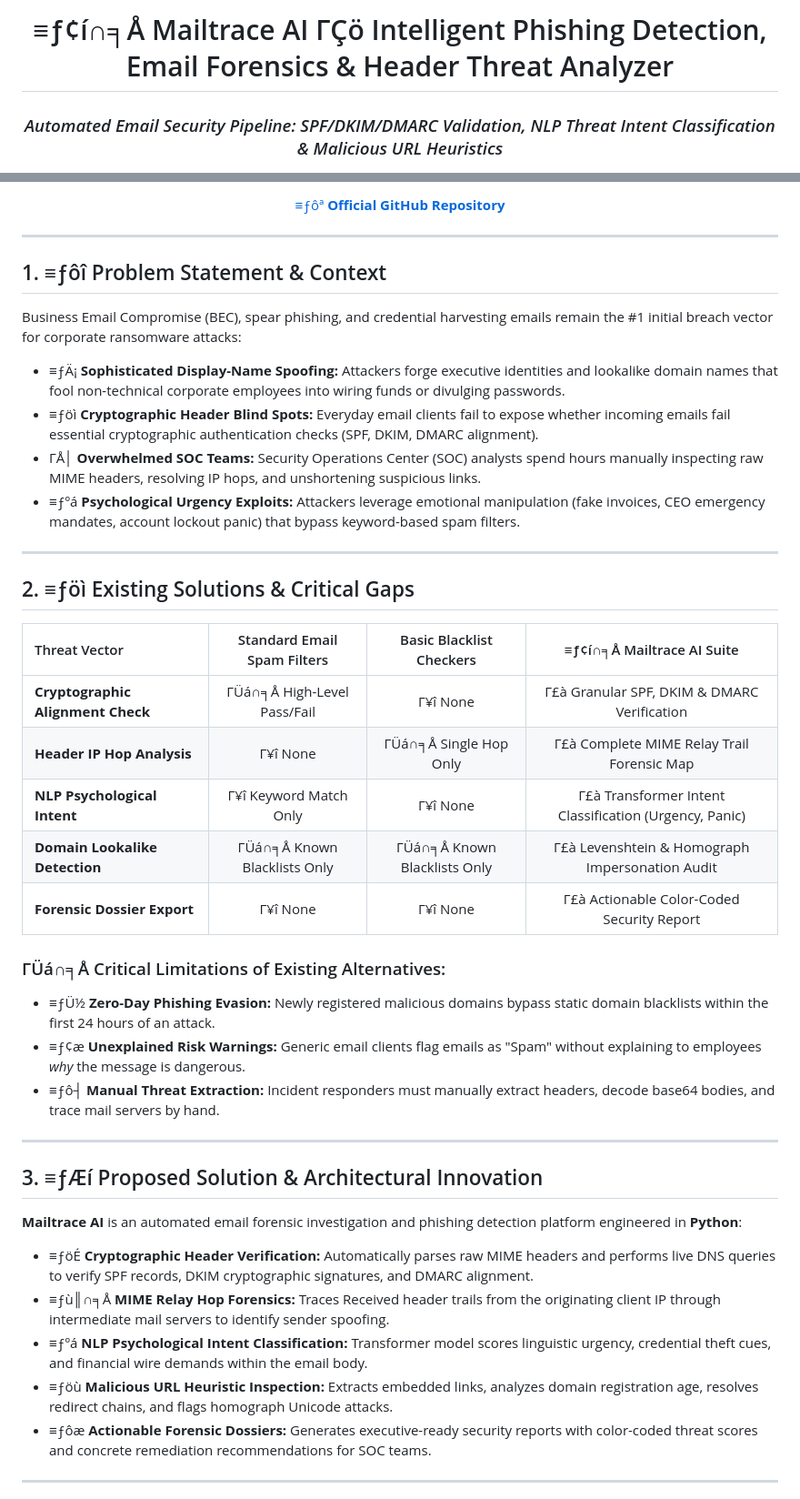
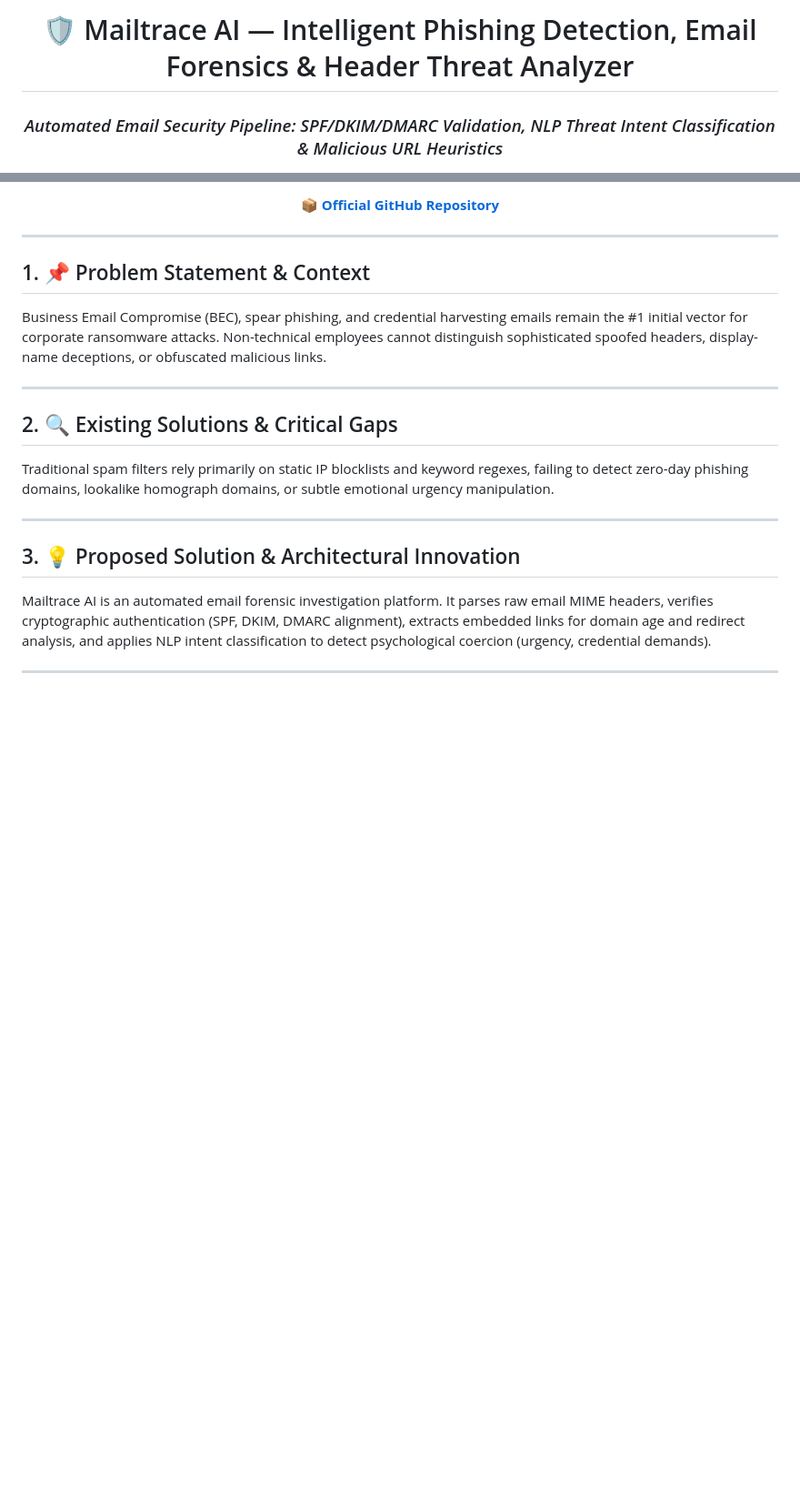
Before and after one commit to Tharun4743/Mailtrace-ai, a Markdown page: README.md, 2 parts joined by grey strips. Shown at 91% size. Drawn GitHub-style; blank space fills up the shorter version.

```diff
--- a/README.md
+++ b/README.md
@@ -1,5 +1,5 @@
 <div align="center">
 
-# ≡ƒ¢í∩╕Å Mailtrace AI ΓÇö Intelligent Phishing Detection, Email Forensics & Header Threat Analyzer
+# 🛡️ Mailtrace AI — Intelligent Phishing Detection, Email Forensics & Header Threat Analyzer
 ### *Automated Email Security Pipeline: SPF/DKIM/DMARC Validation, NLP Threat Intent Classification & Malicious URL Heuristics*
 
@@ -7,7 +7,6 @@
 
 <p align="center">
-  <a href="https://github.com/Tharun4743/Mailtrace-ai">≡ƒôª <b>Official GitHub Repository</b></a>
-
+  <a href="https://github.com/Tharun4743/Mailtrace-ai">📦 <b>Official GitHub Repository</b></a>
 
 </p>
 
@@ -15,40 +14,18 @@
 
 ---
 
-## 1. ≡ƒôî Problem Statement & Context
-Business Email Compromise (BEC), spear phishing, and credential harvesting emails remain the #1 initial breach vector for corporate ransomware attacks:
-
-* ≡ƒÄ¡ **Sophisticated Display-Name Spoofing:** Attackers forge executive identities and lookalike domain names that fool non-technical corporate employees into wiring funds or divulging passwords.
-* ≡ƒöì **Cryptographic Header Blind Spots:** Everyday email clients fail to expose whether incoming emails fail essential cryptographic authentication checks (SPF, DKIM, DMARC alignment).
-* ΓÅ│ **Overwhelmed SOC Teams:** Security Operations Center (SOC) analysts spend hours manually inspecting raw MIME headers, resolving IP hops, and unshortening suspicious links.
-* ≡ƒºá **Psychological Urgency Exploits:** Attackers leverage emotional manipulation (fake invoices, CEO emergency mandates, account lockout panic) that bypass keyword-based spam filters.
+## 1. 📌 Problem Statement & Context
+Business Email Compromise (BEC), spear phishing, and credential harvesting emails remain the #1 initial vector for corporate ransomware attacks. Non-technical employees cannot distinguish sophisticated spoofed headers, display-name deceptions, or obfuscated malicious links.
 
 ---
 
-## 2. ≡ƒöì Existing Solutions & Critical Gaps
-| Threat Vector | Standard Email Spam Filters | Basic Blacklist Checkers | ≡ƒ¢í∩╕Å Mailtrace AI Suite |
-| :--- | :---: | :---: | :---: |
-| **Cryptographic Alignment Check**| ΓÜá∩╕Å High-Level Pass/Fail | Γ¥î None | Γ£à Granular SPF, DKIM & DMARC Verification |
-| **Header IP Hop Analysis** | Γ¥î None | ΓÜá∩╕Å Single Hop Only | Γ£à Complete MIME Relay Trail Forensic Map |
-| **NLP Psychological Intent** | Γ¥î Keyword Match Only | Γ¥î None | Γ£à Transformer Intent Classification (Urgency, Panic) |
-| **Domain Lookalike Detection** | ΓÜá∩╕Å Known Blacklists Only | ΓÜá∩╕Å Known Blacklists Only | Γ£à Levenshtein & Homograph Impersonation Audit |
-| **Forensic Dossier Export** | Γ¥î None | Γ¥î None | Γ£à Actionable Color-Coded Security Report |
-
-### ΓÜá∩╕Å Critical Limitations of Existing Alternatives:
-* ≡ƒÜ½ **Zero-Day Phishing Evasion:** Newly registered malicious domains bypass static domain blacklists within the first 24 hours of an attack.
-* ≡ƒ¢æ **Unexplained Risk Warnings:** Generic email clients flag emails as "Spam" without explaining to employees *why* the message is dangerous.
-* ≡ƒô┤ **Manual Threat Extraction:** Incident responders must manually extract headers, decode base64 bodies, and trace mail servers by hand.
+## 2. 🔍 Existing Solutions & Critical Gaps
+Traditional spam filters rely primarily on static IP blocklists and keyword regexes, failing to detect zero-day phishing domains, lookalike homograph domains, or subtle emotional urgency manipulation.
 
 ---
 
-## 3. ≡ƒÆí Proposed Solution & Architectural Innovation
-**Mailtrace AI** is an automated email forensic investigation and phishing detection platform engineered in **Python**:
-
-* ≡ƒöÉ **Cryptographic Header Verification:** Automatically parses raw MIME headers and performs live DNS queries to verify SPF records, DKIM cryptographic signatures, and DMARC alignment.
-* ≡ƒù║∩╕Å **MIME Relay Hop Forensics:** Traces Received header trails from the originating client IP through intermediate mail servers to identify sender spoofing.
-* ≡ƒºá **NLP Psychological Intent Classification:** Transformer model scores linguistic urgency, credential theft cues, and financial wire demands within the email body.
-* ≡ƒöù **Malicious URL Heuristic Inspection:** Extracts embedded links, analyzes domain registration age, resolves redirect chains, and flags homograph Unicode attacks.
-* ≡ƒôæ **Actionable Forensic Dossiers:** Generates executive-ready security reports with color-coded threat scores and concrete remediation recommendations for SOC teams.
+## 3. 💡 Proposed Solution & Architectural Innovation
+Mailtrace AI is an automated email forensic investigation platform. It parses raw email MIME headers, verifies cryptographic authentication (SPF, DKIM, DMARC alignment), extracts embedded links for domain age and redirect analysis, and applies NLP intent classification to detect psychological coercion (urgency, credential demands).
 
 ---
 
```
Also changed, not shown: other parts of README.md (+18 -46 lines).
